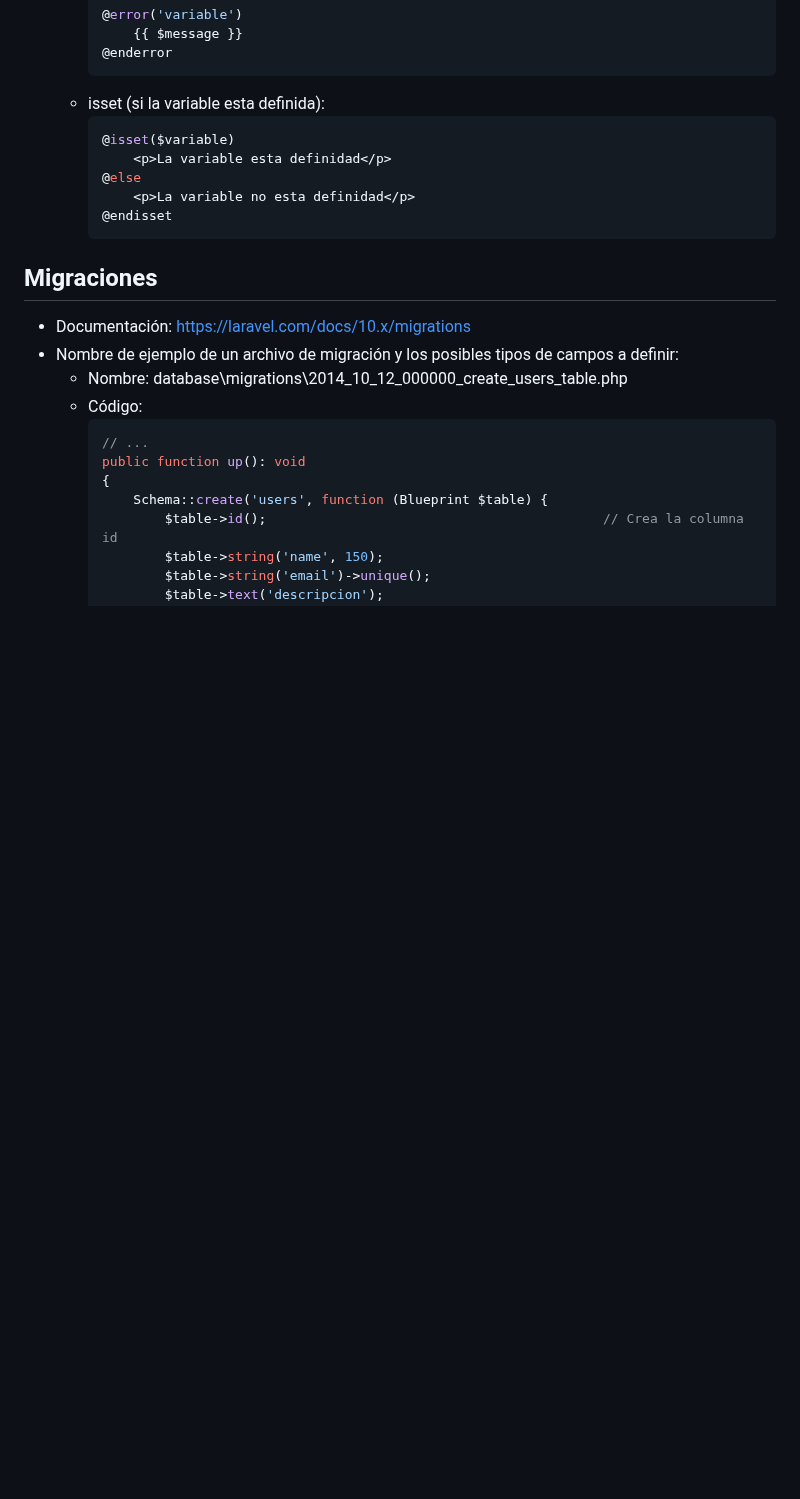
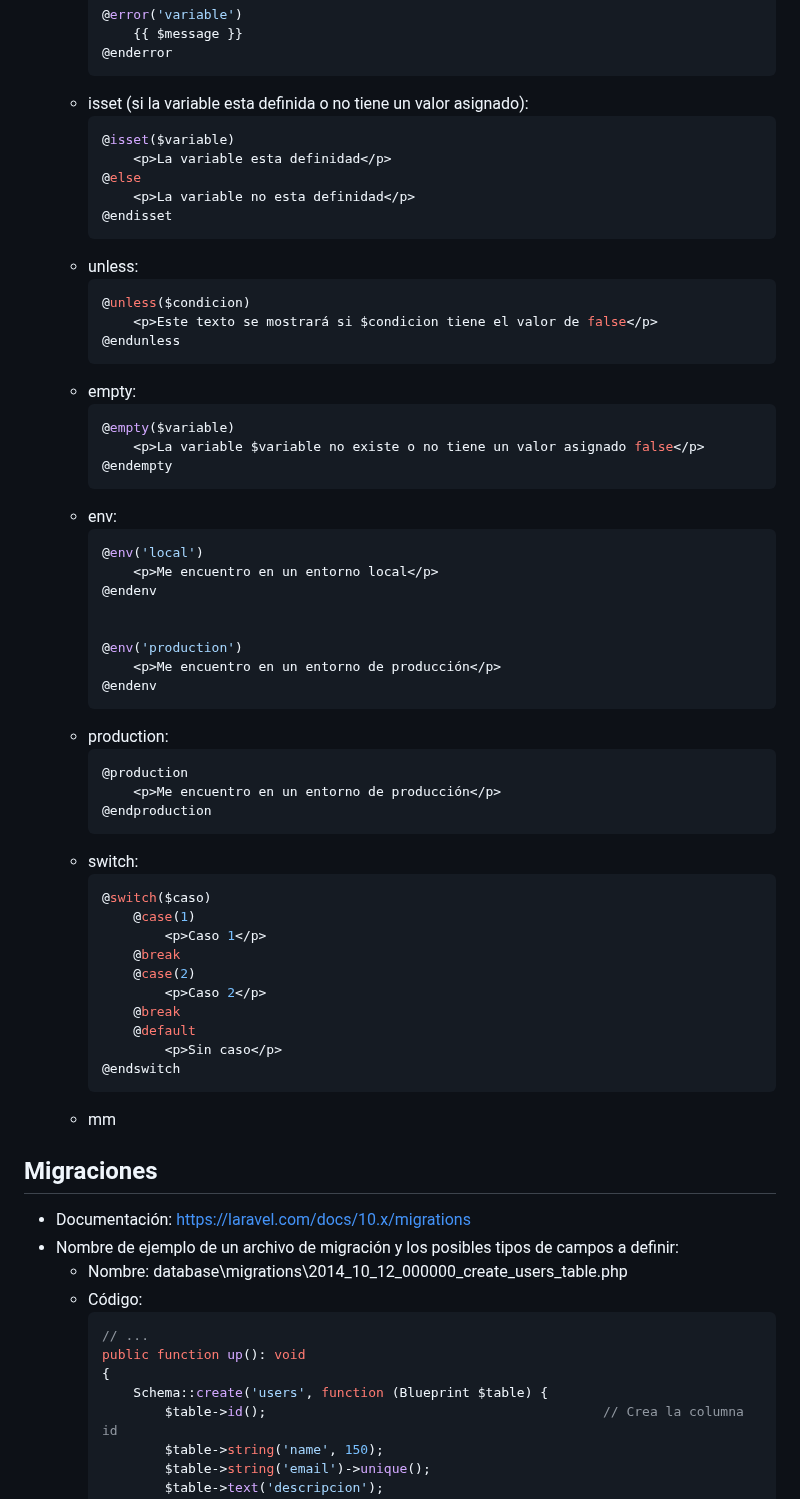
Before and after one commit to petrix12/wireui2024, a Markdown page: laravel10.md, the part around one of its changes. GitHub-like rendering; blank space fills up the shorter version.

Commit message:
laravel - directivas blade

````diff
--- a/laravel10.md
+++ b/laravel10.md
@@ -586,7 +631,7 @@
             {{ $message }}
         @enderror
         ```
-    + isset (si la variable esta definida):
+    + isset (si la variable esta definida o no tiene un valor asignado):
         ```php
         @isset($variable)
             <p>La variable esta definidad</p>
@@ -594,6 +639,49 @@
             <p>La variable no esta definidad</p>
         @endisset
         ```
+    + unless:
+        ```php
+        @unless($condicion)
+            <p>Este texto se mostrará si $condicion tiene el valor de false</p>
+        @endunless
+        ```
+    + empty:
+        ```php
+        @empty($variable)
+            <p>La variable $variable no existe o no tiene un valor asignado false</p>
+        @endempty
+        ```
+    + env:
+        ```php
+        @env('local')
+            <p>Me encuentro en un entorno local</p>
+        @endenv
+
+
+        @env('production')
+            <p>Me encuentro en un entorno de producción</p>
+        @endenv
+        ```
+    + production:
+        ```php
+        @production
+            <p>Me encuentro en un entorno de producción</p>
+        @endproduction
+        ```
+    + switch:
+        ```php
+        @switch($caso)
+            @case(1)
+                <p>Caso 1</p>
+            @break
+            @case(2)
+                <p>Caso 2</p>
+            @break
+            @default
+                <p>Sin caso</p>
+        @endswitch
+        ```
+    + mm
 
 ## Migraciones
 + Documentación: https://laravel.com/docs/10.x/migrations
````
Also changed, not shown: other parts of laravel10.md (+46 -1 lines), vue.md (+24 -1 lines).
